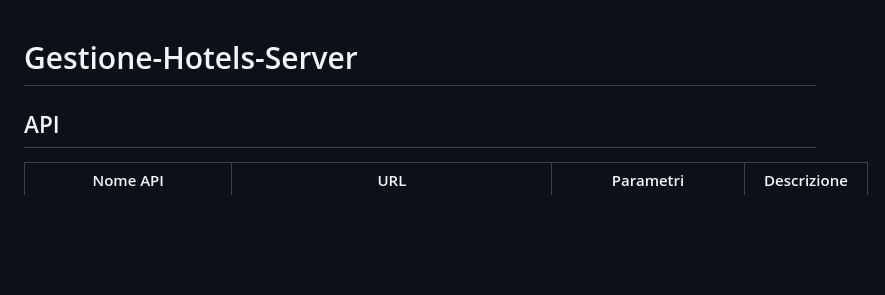
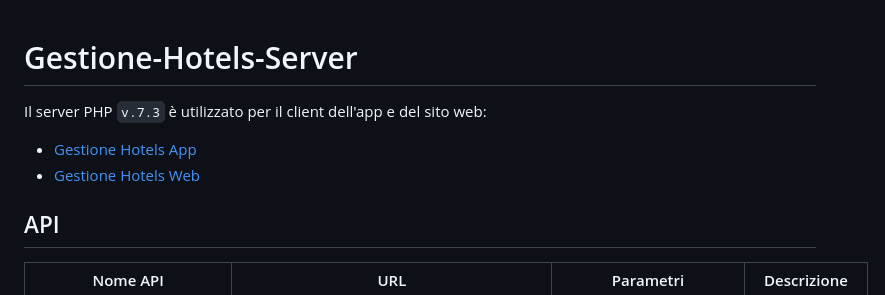
Before and after one commit to vittorioPiotti/HotelsBookig-Server-PHP, a Markdown page: README.md, the part around the change. Drawn GitHub-style; blank space fills up the shorter version.

```diff
--- a/README.md
+++ b/README.md
@@ -1,5 +1,11 @@
 # Gestione-Hotels-Server
 
+
+
+Il server PHP `v.7.3` è utilizzato per il client dell'app e del sito web:
+
+ - [Gestione Hotels App](https://github.com/vittorioPiotti/Gestione-Hotels-App)
+ - [Gestione Hotels Web](https://github.com/vittorioPiotti/Gestione-Hotels-Web)
 
 ## API
 
```
